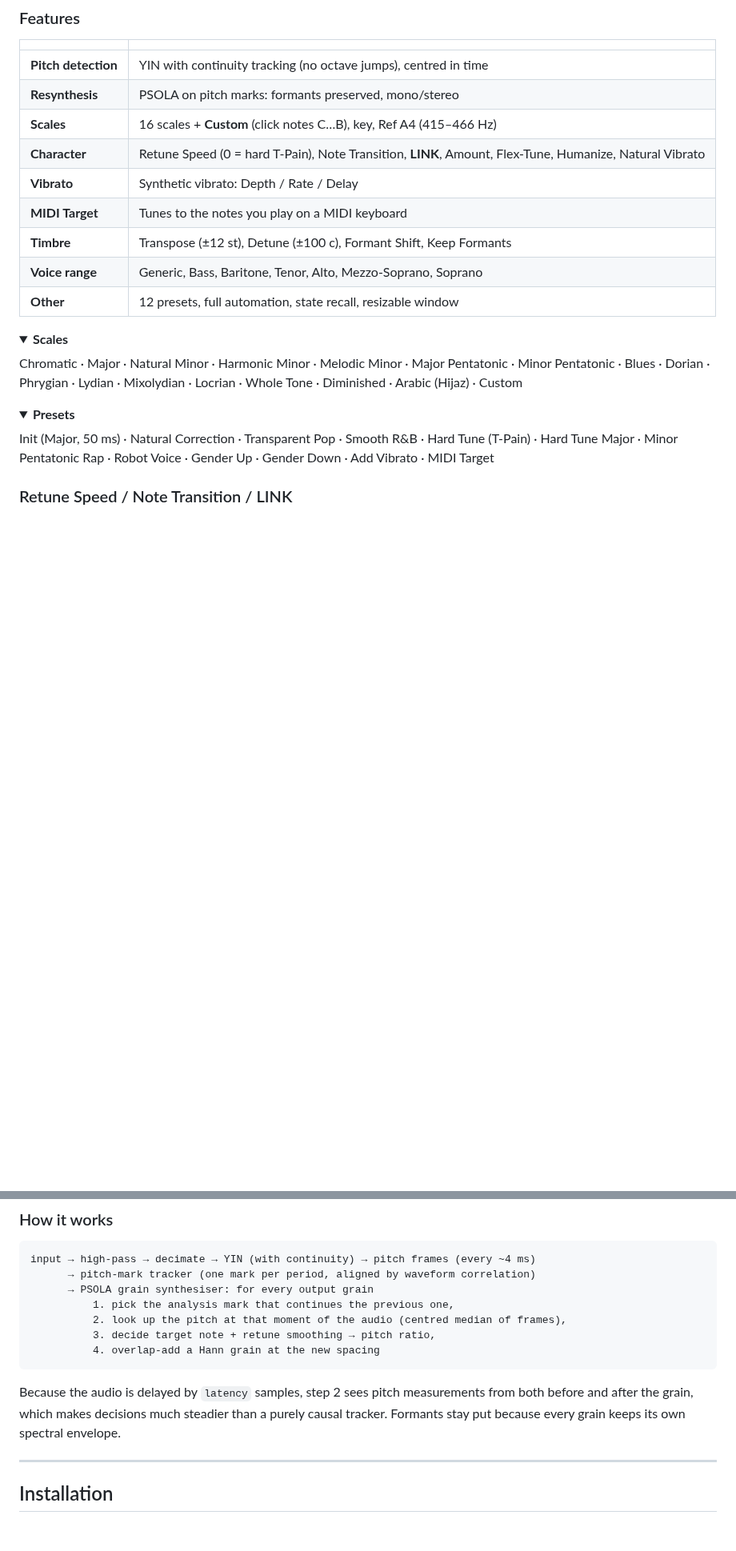
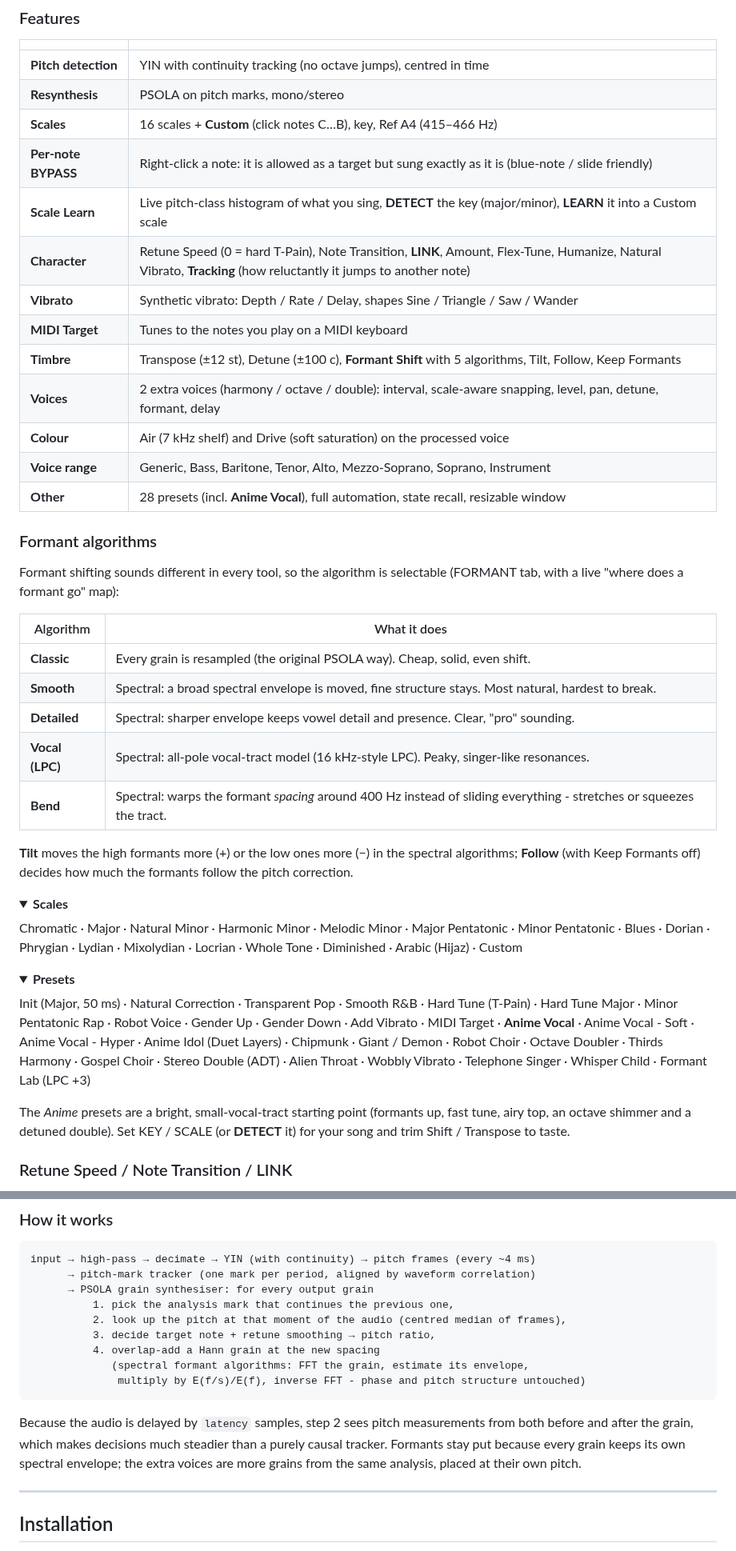
Before and after one commit to xslimakx/NyashkTune, a Markdown page: README.md, 2 parts joined by grey strips. Shown at 80% size. Rendered like a GitHub page; folded sections open; blank space fills up the shorter version.

````diff
--- a/README.md
+++ b/README.md
@@ -26,14 +27,32 @@ Realtime vocal pitch correction, from transparent, natural-sounding tuning to th
 | | |
 |---|---|
 | **Pitch detection** | YIN with continuity tracking (no octave jumps), centred in time |
-| **Resynthesis** | PSOLA on pitch marks: formants preserved, mono/stereo |
+| **Resynthesis** | PSOLA on pitch marks, mono/stereo |
 | **Scales** | 16 scales + **Custom** (click notes C…B), key, Ref A4 (415–466 Hz) |
-| **Character** | Retune Speed (0 = hard T-Pain), Note Transition, **LINK**, Amount, Flex-Tune, Humanize, Natural Vibrato |
-| **Vibrato** | Synthetic vibrato: Depth / Rate / Delay |
+| **Per-note BYPASS** | Right-click a note: it is allowed as a target but sung exactly as it is (blue-note / slide friendly) |
+| **Scale Learn** | Live pitch-class histogram of what you sing, **DETECT** the key (major/minor), **LEARN** it into a Custom scale |
+| **Character** | Retune Speed (0 = hard T-Pain), Note Transition, **LINK**, Amount, Flex-Tune, Humanize, Natural Vibrato, **Tracking** (how reluctantly it jumps to another note) |
+| **Vibrato** | Synthetic vibrato: Depth / Rate / Delay, shapes Sine / Triangle / Saw / Wander |
 | **MIDI Target** | Tunes to the notes you play on a MIDI keyboard |
-| **Timbre** | Transpose (±12 st), Detune (±100 c), Formant Shift, Keep Formants |
-| **Voice range** | Generic, Bass, Baritone, Tenor, Alto, Mezzo-Soprano, Soprano |
-| **Other** | 12 presets, full automation, state recall, resizable window |
+| **Timbre** | Transpose (±12 st), Detune (±100 c), **Formant Shift** with 5 algorithms, Tilt, Follow, Keep Formants |
+| **Voices** | 2 extra voices (harmony / octave / double): interval, scale-aware snapping, level, pan, detune, formant, delay |
+| **Colour** | Air (7 kHz shelf) and Drive (soft saturation) on the processed voice |
+| **Voice range** | Generic, Bass, Baritone, Tenor, Alto, Mezzo-Soprano, Soprano, Instrument |
+| **Other** | 28 presets (incl. **Anime Vocal**), full automation, state recall, resizable window |
+
+### Formant algorithms
+
+Formant shifting sounds different in every tool, so the algorithm is selectable (FORMANT tab, with a live "where does a formant go" map):
+
+| Algorithm | What it does |
+|---|---|
+| **Classic** | Every grain is resampled (the original PSOLA way). Cheap, solid, even shift. |
+| **Smooth** | Spectral: a broad spectral envelope is moved, fine structure stays. Most natural, hardest to break. |
+| **Detailed** | Spectral: sharper envelope keeps vowel detail and presence. Clear, "pro" sounding. |
+| **Vocal (LPC)** | Spectral: all-pole vocal-tract model (16 kHz-style LPC). Peaky, singer-like resonances. |
+| **Bend** | Spectral: warps the formant *spacing* around 400 Hz instead of sliding everything - stretches or squeezes the tract. |
+
+**Tilt** moves the high formants more (+) or the low ones more (−) in the spectral algorithms; **Follow** (with Keep Formants off) decides how much the formants follow the pitch correction.
 
 <details>
 <summary><b>Scales</b></summary>
@@ -45,7 +64,9 @@ Chromatic · Major · Natural Minor · Harmonic Minor · Melodic Minor · Major
 <details>
 <summary><b>Presets</b></summary>
 
-Init (Major, 50 ms) · Natural Correction · Transparent Pop · Smooth R&B · Hard Tune (T-Pain) · Hard Tune Major · Minor Pentatonic Rap · Robot Voice · Gender Up · Gender Down · Add Vibrato · MIDI Target
+Init (Major, 50 ms) · Natural Correction · Transparent Pop · Smooth R&B · Hard Tune (T-Pain) · Hard Tune Major · Minor Pentatonic Rap · Robot Voice · Gender Up · Gender Down · Add Vibrato · MIDI Target · **Anime Vocal** · Anime Vocal - Soft · Anime Vocal - Hyper · Anime Idol (Duet Layers) · Chipmunk · Giant / Demon · Robot Choir · Octave Doubler · Thirds Harmony · Gospel Choir · Stereo Double (ADT) · Alien Throat · Wobbly Vibrato · Telephone Singer · Whisper Child · Formant Lab (LPC +3)
+
+The *Anime* presets are a bright, small-vocal-tract starting point (formants up, fast tune, airy top, an octave shimmer and a detuned double). Set KEY / SCALE (or **DETECT** it) for your song and trim Shift / Transpose to taste.
 
 </details>
 
@@ -77,9 +98,11 @@ input → high-pass → decimate → YIN (with continuity) → pitch frames (eve
           2. look up the pitch at that moment of the audio (centred median of frames),
           3. decide target note + retune smoothing → pitch ratio,
           4. overlap-add a Hann grain at the new spacing
+             (spectral formant algorithms: FFT the grain, estimate its envelope,
+              multiply by E(f/s)/E(f), inverse FFT - phase and pitch structure untouched)
 ```
 
-Because the audio is delayed by `latency` samples, step 2 sees pitch measurements from both before and after the grain, which makes decisions much steadier than a purely causal tracker. Formants stay put because every grain keeps its own spectral envelope.
+Because the audio is delayed by `latency` samples, step 2 sees pitch measurements from both before and after the grain, which makes decisions much steadier than a purely causal tracker. Formants stay put because every grain keeps its own spectral envelope; the extra voices are more grains from the same analysis, placed at their own pitch.
 
 ---
 
````
Also changed, not shown: other parts of README.md (+3 -2 lines), RELEASE_NOTES.md (+8 -0 lines), docs/img/nyashktune-formant.png (added), docs/img/nyashktune-tune.png (added), docs/img/nyashktune-voices.png (added), docs/img/nyashktune.png, 4 other files.
